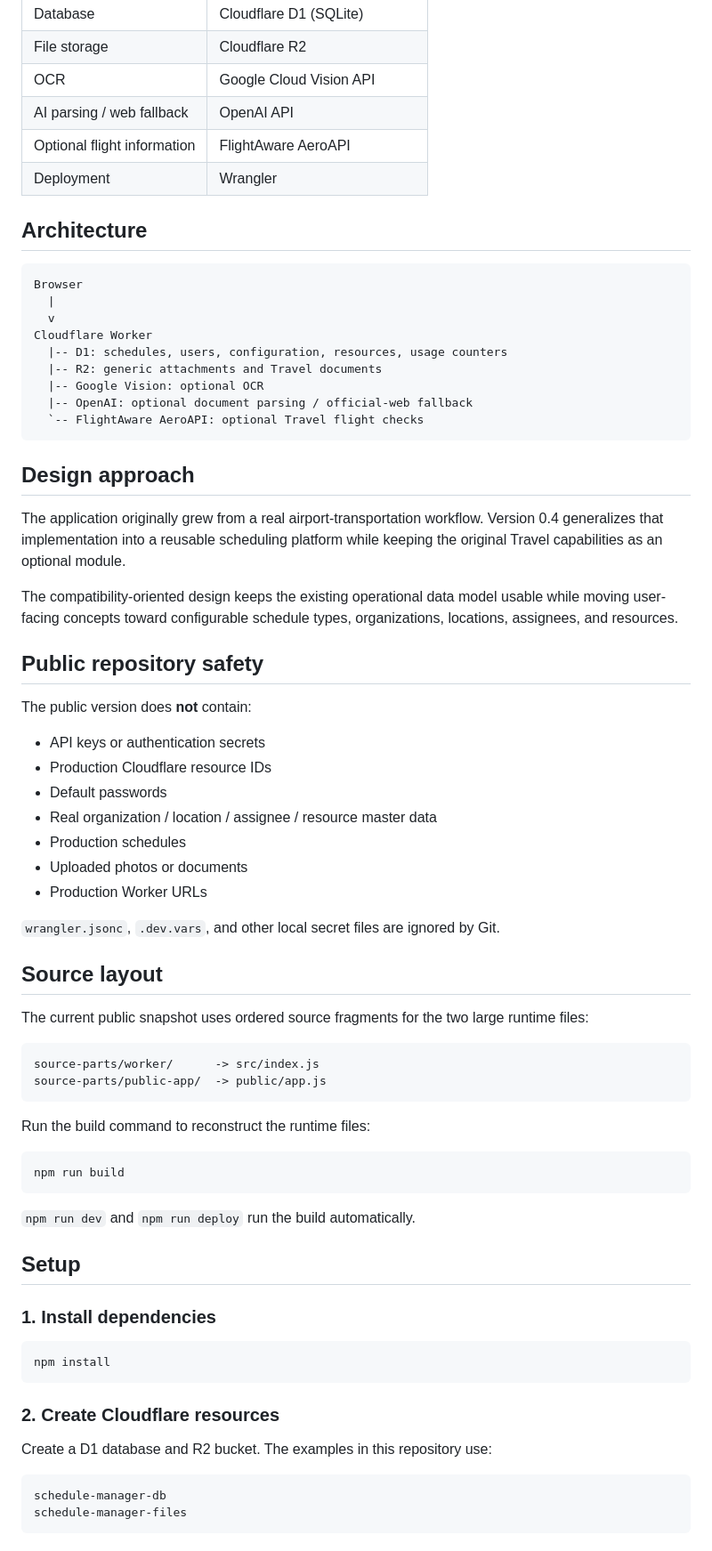
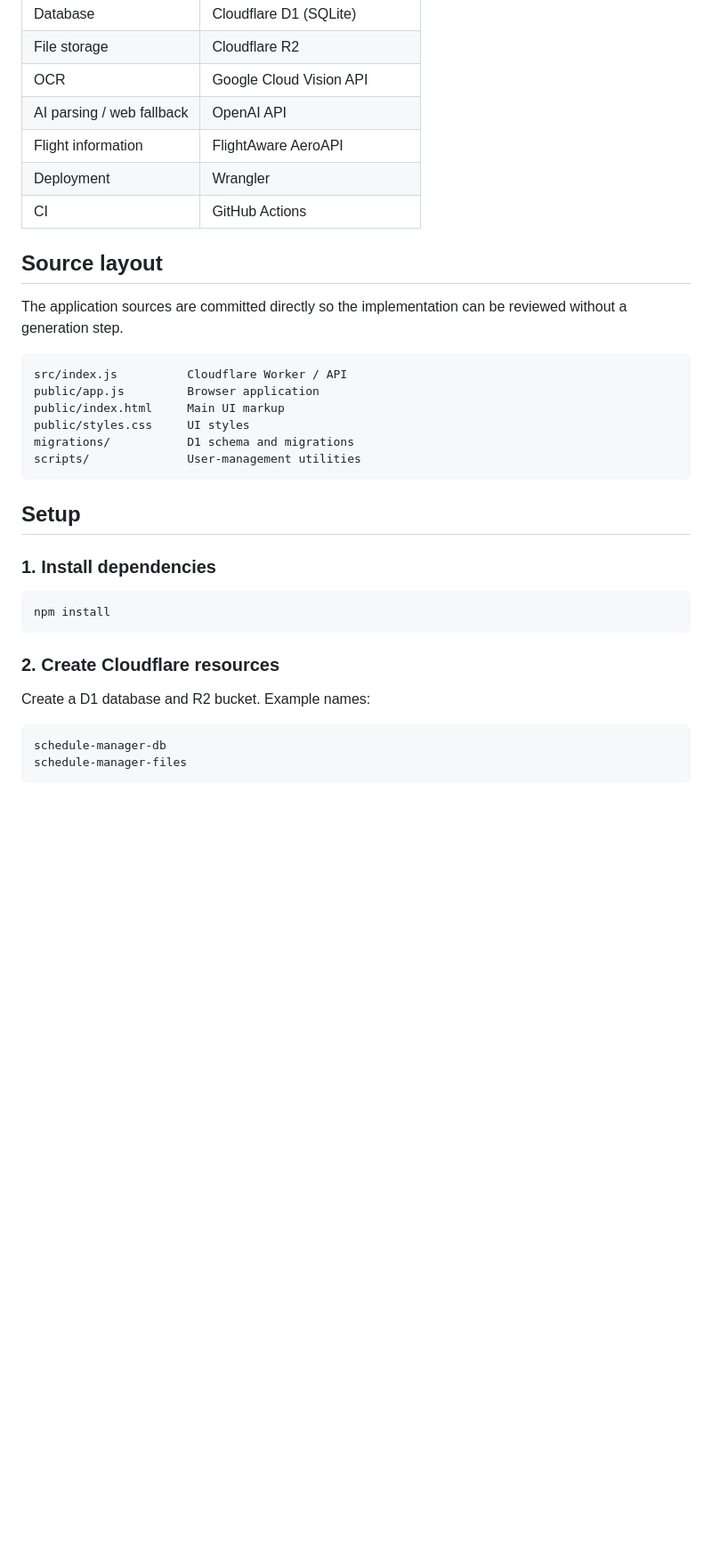
Before and after one commit to nyasu12/schedule-manager, a Markdown page: README.md, the part around one of its changes. Shown at 89% size. Drawn GitHub-style; blank space fills up the shorter version.

````diff
--- a/README.md
+++ b/README.md
@@ -59,59 +56,22 @@ The Travel functionality is intentionally isolated from the core scheduling mode
 | File storage | Cloudflare R2 |
 | OCR | Google Cloud Vision API |
 | AI parsing / web fallback | OpenAI API |
-| Optional flight information | FlightAware AeroAPI |
+| Flight information | FlightAware AeroAPI |
 | Deployment | Wrangler |
-
-## Architecture
-
-```text
-Browser
-  |
-  v
-Cloudflare Worker
-  |-- D1: schedules, users, configuration, resources, usage counters
-  |-- R2: generic attachments and Travel documents
-  |-- Google Vision: optional OCR
-  |-- OpenAI: optional document parsing / official-web fallback
-  `-- FlightAware AeroAPI: optional Travel flight checks
-```
-
-## Design approach
-
-The application originally grew from a real airport-transportation workflow. Version 0.4 generalizes that implementation into a reusable scheduling platform while keeping the original Travel capabilities as an optional module.
-
-The compatibility-oriented design keeps the existing operational data model usable while moving user-facing concepts toward configurable schedule types, organizations, locations, assignees, and resources.
-
-## Public repository safety
-
-The public version does **not** contain:
-
-- API keys or authentication secrets
-- Production Cloudflare resource IDs
-- Default passwords
-- Real organization / location / assignee / resource master data
-- Production schedules
-- Uploaded photos or documents
-- Production Worker URLs
-
-`wrangler.jsonc`, `.dev.vars`, and other local secret files are ignored by Git.
+| CI | GitHub Actions |
 
 ## Source layout
 
-The current public snapshot uses ordered source fragments for the two large runtime files:
+The application sources are committed directly so the implementation can be reviewed without a generation step.
 
 ```text
-source-parts/worker/      -> src/index.js
-source-parts/public-app/  -> public/app.js
+src/index.js          Cloudflare Worker / API
+public/app.js         Browser application
+public/index.html     Main UI markup
+public/styles.css     UI styles
+migrations/           D1 schema and migrations
+scripts/              User-management utilities
 ```
-
-Run the build command to reconstruct the runtime files:
-
-```bash
-npm run build
-```
-
-`npm run dev` and `npm run deploy` run the build automatically.
 
 ## Setup
 
@@ -123,7 +83,7 @@ npm install
 
 ### 2. Create Cloudflare resources
 
-Create a D1 database and R2 bucket. The examples in this repository use:
+Create a D1 database and R2 bucket. Example names:
 
 ```text
 schedule-manager-db
````
Also changed, not shown: other parts of README.md (+76 -67 lines).
